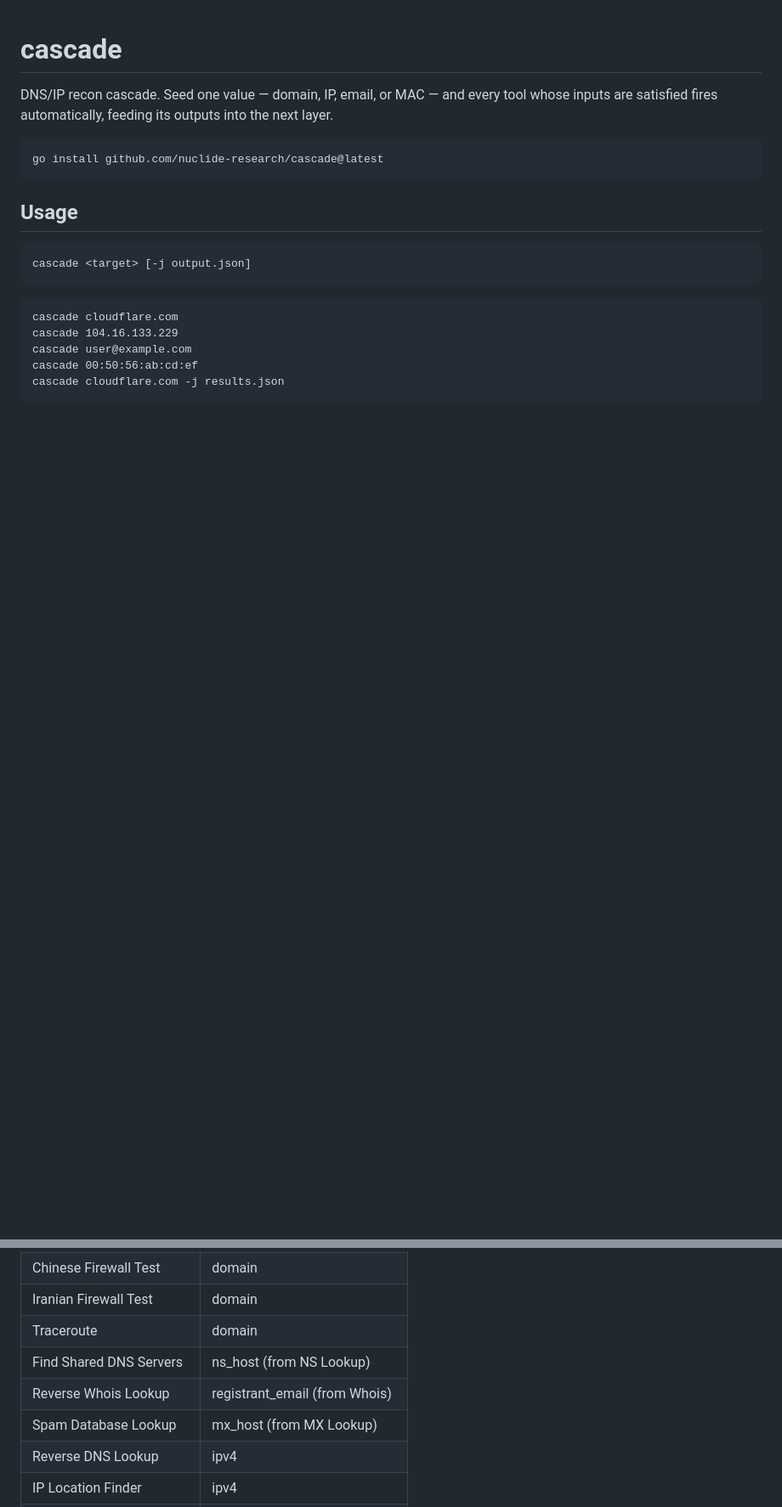
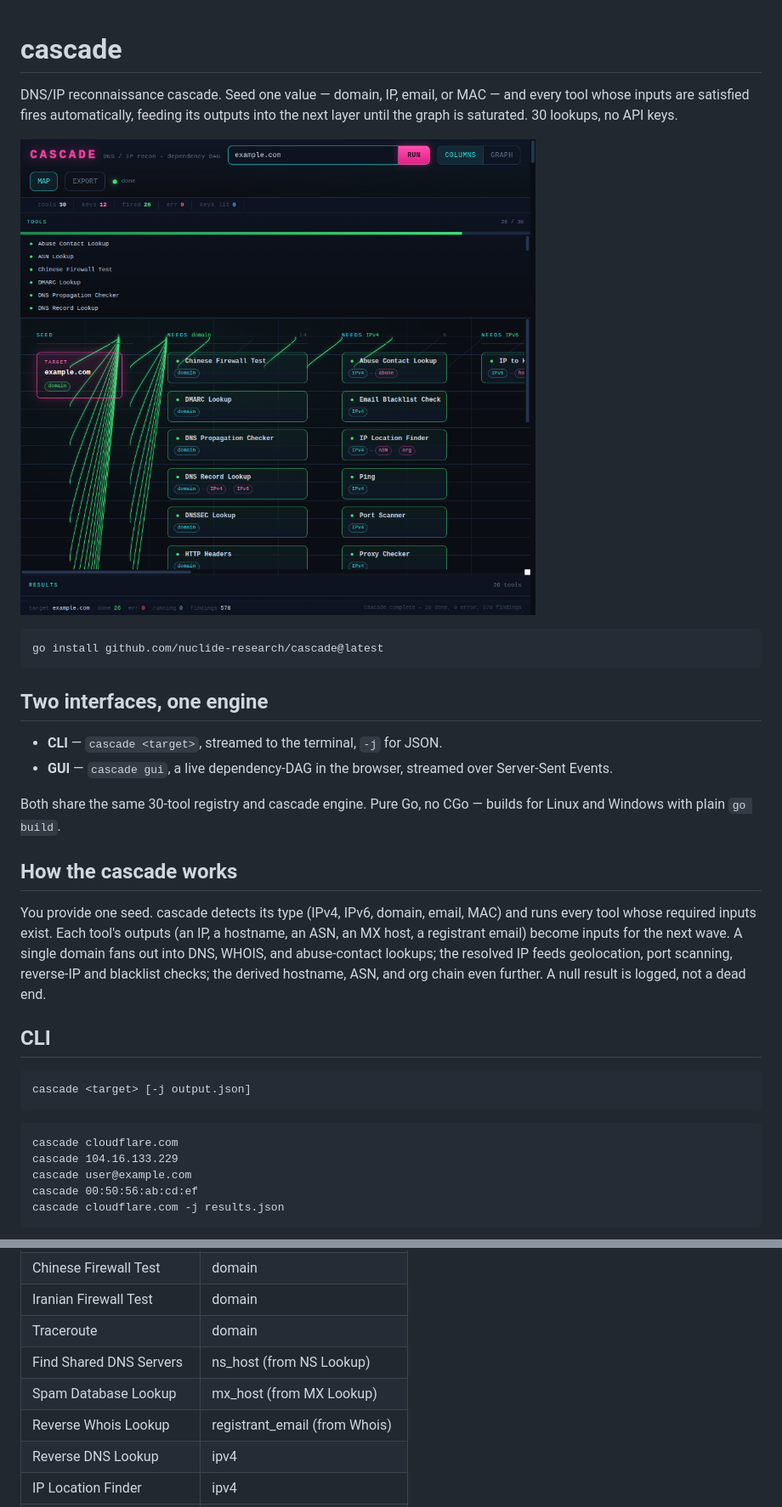
Before and after one commit to nuclide-research/cascade, a Markdown page: README.md, 2 parts joined by grey strips. Shown at 85% size. Rendered like a GitHub page; pictures changed too: docs/gui.png (added); blank space fills up the shorter version.

````diff
--- a/README.md
+++ b/README.md
@@ -1,12 +1,25 @@
 # cascade
 
-DNS/IP recon cascade. Seed one value — domain, IP, email, or MAC — and every tool whose inputs are satisfied fires automatically, feeding its outputs into the next layer.
+DNS/IP reconnaissance cascade. Seed one value — domain, IP, email, or MAC — and every tool whose inputs are satisfied fires automatically, feeding its outputs into the next layer until the graph is saturated. 30 lookups, no API keys.
+
+![cascade GUI — live dependency-DAG](docs/gui.png)
 
 ```
 go install github.com/nuclide-research/cascade@latest
 ```
 
-## Usage
+## Two interfaces, one engine
+
+- **CLI** — `cascade <target>`, streamed to the terminal, `-j` for JSON.
+- **GUI** — `cascade gui`, a live dependency-DAG in the browser, streamed over Server-Sent Events.
+
+Both share the same 30-tool registry and cascade engine. Pure Go, no CGo — builds for Linux and Windows with plain `go build`.
+
+## How the cascade works
+
+You provide one seed. cascade detects its type (IPv4, IPv6, domain, email, MAC) and runs every tool whose required inputs exist. Each tool's outputs (an IP, a hostname, an ASN, an MX host, a registrant email) become inputs for the next wave. A single domain fans out into DNS, WHOIS, and abuse-contact lookups; the resolved IP feeds geolocation, port scanning, reverse-IP and blacklist checks; the derived hostname, ASN, and org chain even further. A null result is logged, not a dead end.
+
+## CLI
 
 ```
 cascade <target> [-j output.json]
@@ -39,8 +62,8 @@ cascade cloudflare.com -j results.json
 | Iranian Firewall Test | domain |
 | Traceroute | domain |
 | Find Shared DNS Servers | ns_host (from NS Lookup) |
+| Spam Database Lookup | mx_host (from MX Lookup) |
 | Reverse Whois Lookup | registrant_email (from Whois) |
-| Spam Database Lookup | mx_host (from MX Lookup) |
 | Reverse DNS Lookup | ipv4 |
 | IP Location Finder | ipv4 |
 | Abuse Contact Lookup | ipv4 |
````
Also changed, not shown: other parts of README.md (+27 -2 lines), docs/cli.png (added), 1 other file.
